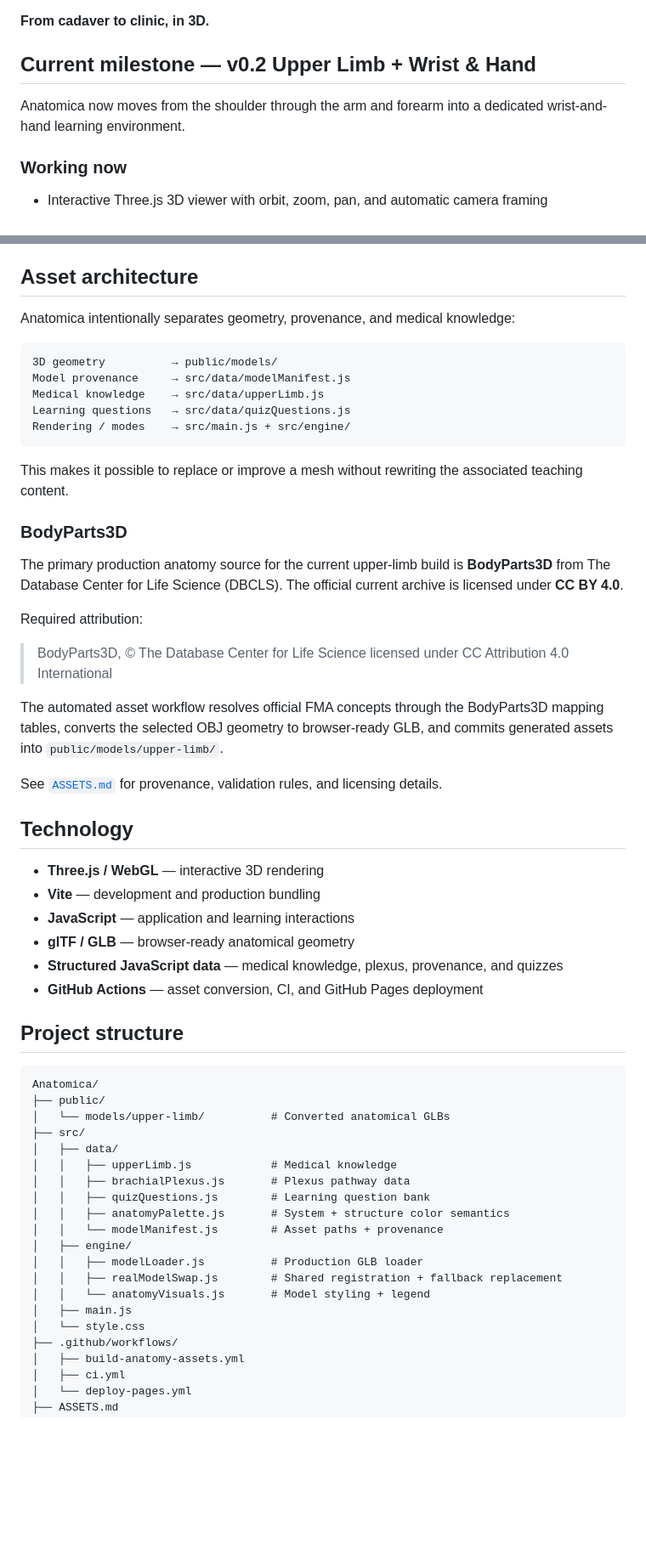
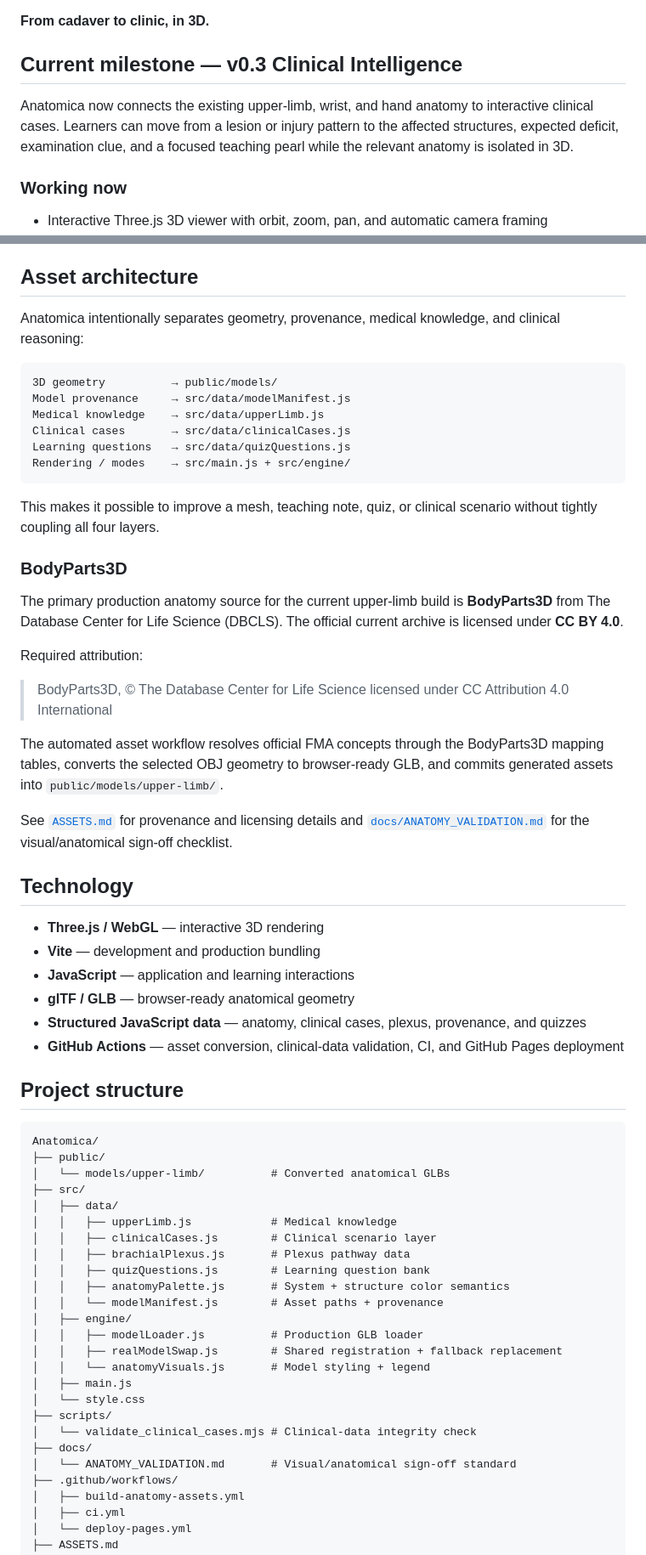
Before and after one commit to codewithPauline/Anatomica, a Markdown page: README.md, 2 parts joined by grey strips. Shown at 85% size. Drawn GitHub-style; blank space fills up the shorter version.

Commit message:
docs: document v0.3 clinical intelligence milestone

````diff
--- a/README.md
+++ b/README.md
@@ -8,9 +8,9 @@
 
 **From cadaver to clinic, in 3D.**
 
-## Current milestone — v0.2 Upper Limb + Wrist & Hand
+## Current milestone — v0.3 Clinical Intelligence
 
-Anatomica now moves from the shoulder through the arm and forearm into a dedicated wrist-and-hand learning environment.
+Anatomica now connects the existing upper-limb, wrist, and hand anatomy to interactive clinical cases. Learners can move from a lesion or injury pattern to the affected structures, expected deficit, examination clue, and a focused teaching pearl while the relevant anatomy is isolated in 3D.
 
 ### Working now
 
@@ -86,17 +101,18 @@ The current bank spans shoulder, rotator cuff, arm, forearm, brachial plexus, wr
 
 ## Asset architecture
 
-Anatomica intentionally separates geometry, provenance, and medical knowledge:
+Anatomica intentionally separates geometry, provenance, medical knowledge, and clinical reasoning:
 
 ```text
 3D geometry          → public/models/
 Model provenance     → src/data/modelManifest.js
 Medical knowledge    → src/data/upperLimb.js
+Clinical cases       → src/data/clinicalCases.js
 Learning questions   → src/data/quizQuestions.js
 Rendering / modes    → src/main.js + src/engine/
 ```
 
-This makes it possible to replace or improve a mesh without rewriting the associated teaching content.
+This makes it possible to improve a mesh, teaching note, quiz, or clinical scenario without tightly coupling all four layers.
 
 ### BodyParts3D
 
@@ -108,7 +124,7 @@ Required attribution:
 
 The automated asset workflow resolves official FMA concepts through the BodyParts3D mapping tables, converts the selected OBJ geometry to browser-ready GLB, and commits generated assets into `public/models/upper-limb/`.
 
-See [`ASSETS.md`](ASSETS.md) for provenance, validation rules, and licensing details.
+See [`ASSETS.md`](ASSETS.md) for provenance and licensing details and [`docs/ANATOMY_VALIDATION.md`](docs/ANATOMY_VALIDATION.md) for the visual/anatomical sign-off checklist.
 
 ## Technology
 
@@ -116,8 +132,8 @@ See [`ASSETS.md`](ASSETS.md) for provenance, validation rules, and licensing det
 - **Vite** — development and production bundling
 - **JavaScript** — application and learning interactions
 - **glTF / GLB** — browser-ready anatomical geometry
-- **Structured JavaScript data** — medical knowledge, plexus, provenance, and quizzes
-- **GitHub Actions** — asset conversion, CI, and GitHub Pages deployment
+- **Structured JavaScript data** — anatomy, clinical cases, plexus, provenance, and quizzes
+- **GitHub Actions** — asset conversion, clinical-data validation, CI, and GitHub Pages deployment
 
 ## Project structure
 
@@ -128,6 +144,7 @@ Anatomica/
 ├── src/
 │   ├── data/
 │   │   ├── upperLimb.js            # Medical knowledge
+│   │   ├── clinicalCases.js        # Clinical scenario layer
 │   │   ├── brachialPlexus.js       # Plexus pathway data
 │   │   ├── quizQuestions.js        # Learning question bank
 │   │   ├── anatomyPalette.js       # System + structure color semantics
@@ -138,6 +155,10 @@ Anatomica/
 │   │   └── anatomyVisuals.js       # Model styling + legend
 │   ├── main.js
 │   └── style.css
+├── scripts/
+│   └── validate_clinical_cases.mjs # Clinical-data integrity check
+├── docs/
+│   └── ANATOMY_VALIDATION.md       # Visual/anatomical sign-off standard
 ├── .github/workflows/
 │   ├── build-anatomy-assets.yml
 │   ├── ci.yml
````
Also changed, not shown: other parts of README.md (+23 -4 lines).
